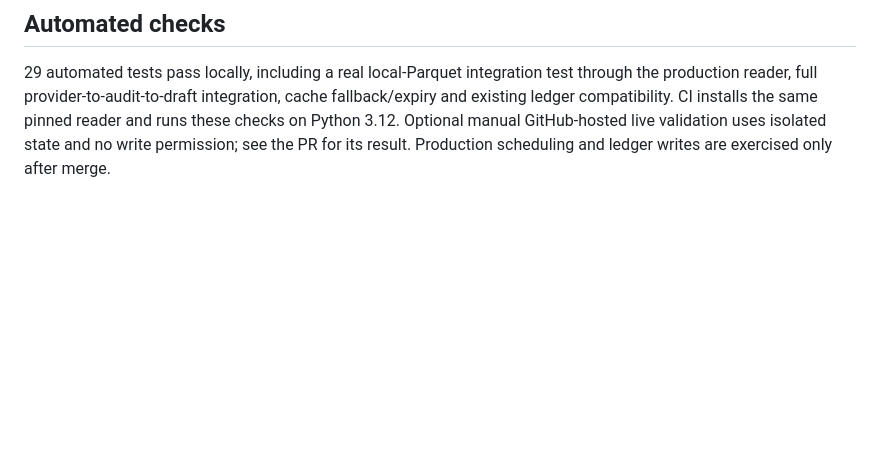
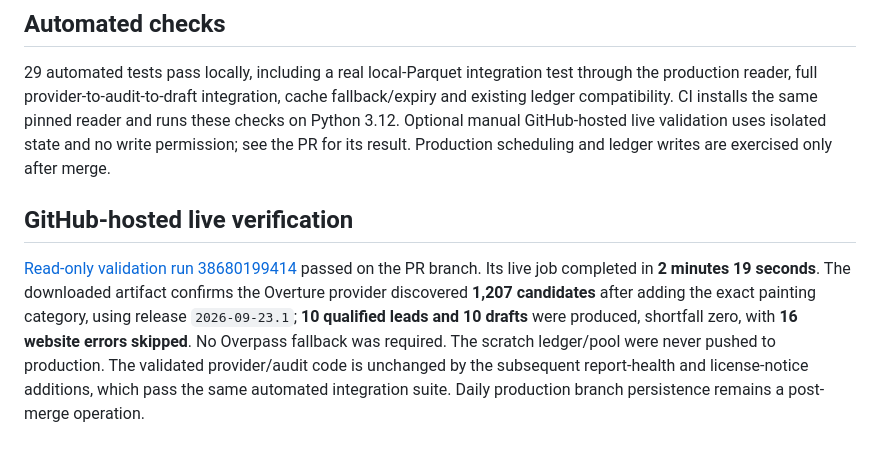
Before and after one commit to zfouse/fouse-digital, a Markdown page: prospecting/DISCOVERY-NOTES.md, the part around the change. Drawn GitHub-style; blank space fills up the shorter version.

Commit message:
Record successful GitHub-hosted live prospect validation

```diff
--- a/prospecting/DISCOVERY-NOTES.md
+++ b/prospecting/DISCOVERY-NOTES.md
@@ -28,3 +28,7 @@ The subsequent exact painting mapping expands discovery; counts will differ by r
 ## Automated checks
 
 29 automated tests pass locally, including a real local-Parquet integration test through the production reader, full provider-to-audit-to-draft integration, cache fallback/expiry and existing ledger compatibility. CI installs the same pinned reader and runs these checks on Python 3.12. Optional manual GitHub-hosted live validation uses isolated state and no write permission; see the PR for its result. Production scheduling and ledger writes are exercised only after merge.
+
+## GitHub-hosted live verification
+
+[Read-only validation run 38680199414](https://github.com/zfouse/fouse-digital/actions/runs/38680199414) passed on the PR branch. Its live job completed in **2 minutes 19 seconds**. The downloaded artifact confirms the Overture provider discovered **1,207 candidates** after adding the exact painting category, using release `2026-09-23.1`; **10 qualified leads and 10 drafts** were produced, shortfall zero, with **16 website errors skipped**. No Overpass fallback was required. The scratch ledger/pool were never pushed to production. The validated provider/audit code is unchanged by the subsequent report-health and license-notice additions, which pass the same automated integration suite. Daily production branch persistence remains a post-merge operation.
```
